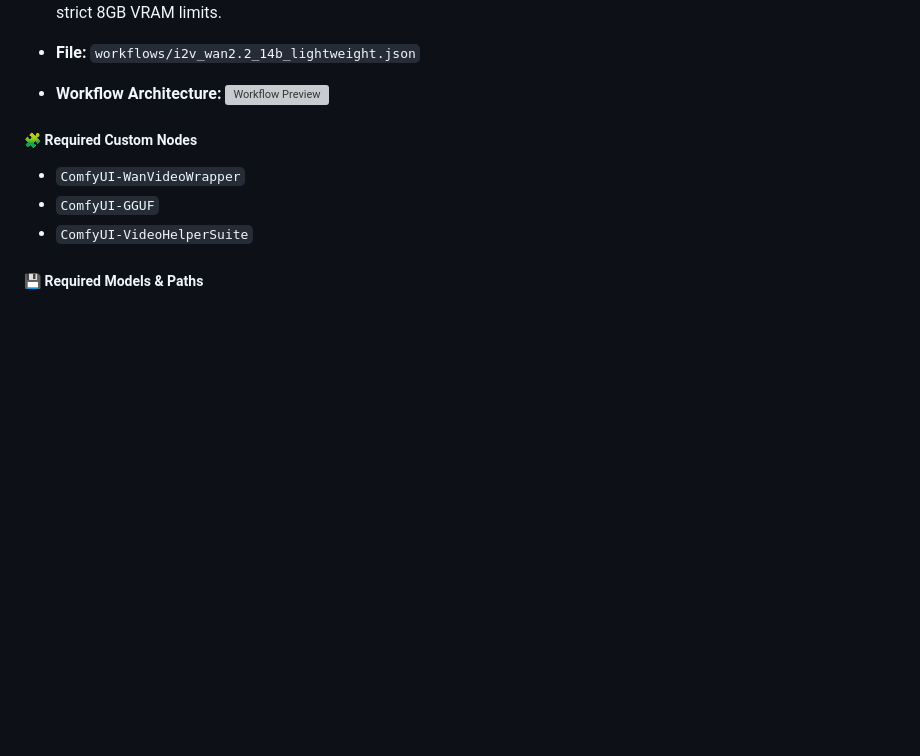
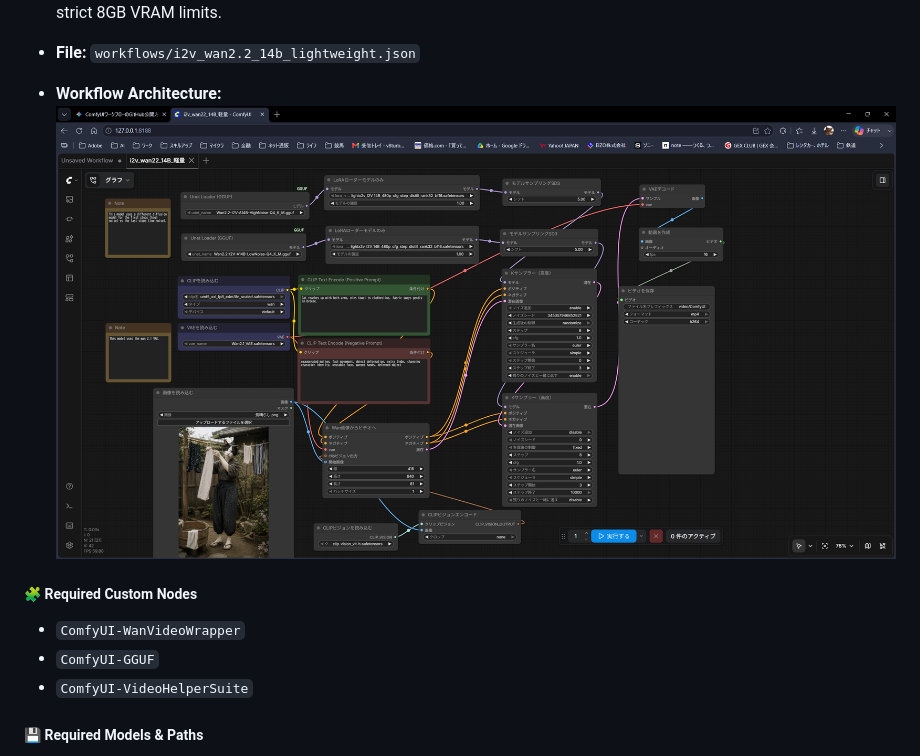
Before and after one commit to v8turbo420517-prog/vram8gb_comfyui_wan2.2, a Markdown page: README.md, the part around the change. Drawn GitHub-style; blank space fills up the shorter version; grey boxes are pictures that could not be loaded.

```diff
--- a/README.md
+++ b/README.md
@@ -50,7 +50,7 @@ By dynamic swapping between the two GGUF models at the 40% mark, this workflow p
 
 * **File:** `workflows/i2v_wan2.2_14b_lightweight.json`
 * **Workflow Architecture:**
-  ![Workflow Preview](workflows/workflow_preview.png)
+  ![Workflow Preview](workflows/i2v_wan2.2_14b_lightweight.png)
 
 ##### 🧩 Required Custom Nodes
 * `ComfyUI-WanVideoWrapper`
```
